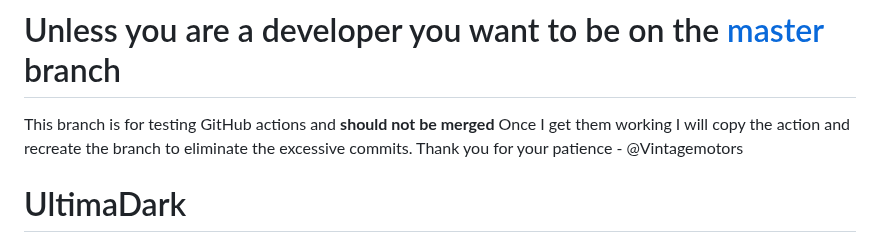
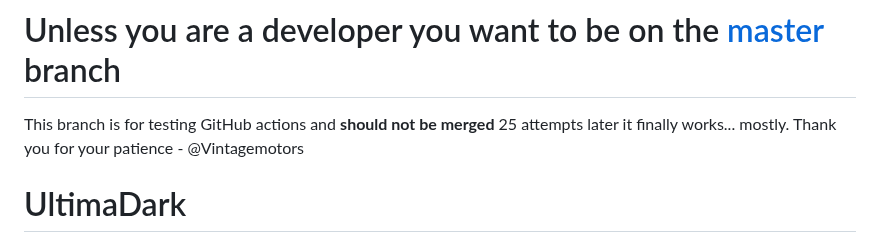
Before and after one commit to ThomazPom/Moz-Ext-UltimaDark, a Markdown page: readme.md, the part around the change. Rendered like a GitHub page.

```diff
--- a/readme.md
+++ b/readme.md
@@ -1,5 +1,5 @@
 # Unless you are a developer you want to be on the [master](https://github.com/ThomazPom/Moz-Ext-UltimaDark/tree/master) branch
-This branch is for testing GitHub actions and **should not be merged** Once I get them working I will copy the action and recreate the branch to eliminate the excessive commits.  Thank you for your patience - @Vintagemotors
+This branch is for testing GitHub actions and **should not be merged** 25 attempts later it finally works... mostly.  Thank you for your patience - @Vintagemotors
 
 
 
```
